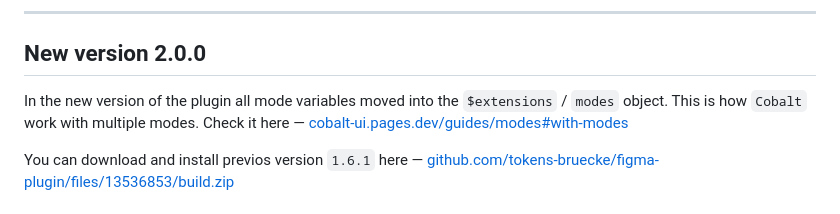
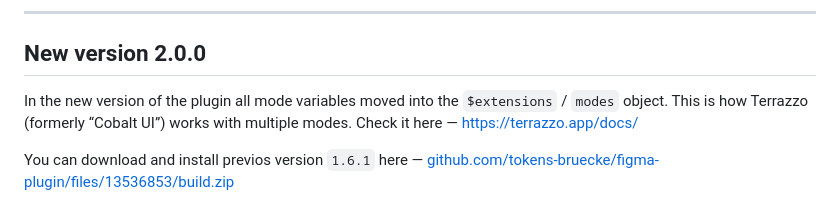
Before and after one commit to tokens-bruecke/figma-plugin, a Markdown page: README.md, the part around the change. GitHub-like rendering.

```diff
--- a/README.md
+++ b/README.md
@@ -57,7 +57,7 @@ The plugin converts Figma variables into design-tokens JSON that are compatible
 ## New version 2.0.0
 
 In the new version of the plugin all mode variables moved into the `$extensions` / `modes` object.
-This is how `Cobalt` work with multiple modes. Check it here — [cobalt-ui.pages.dev/guides/modes#with-modes](https://cobalt-ui.pages.dev/guides/modes#with-modes)
+This is how Terrazzo (formerly “Cobalt UI”) works with multiple modes. Check it here — [https://terrazzo.app/docs/](https://terrazzo.app/docs/)
 
 You can download and install previos version `1.6.1` here — [github.com/tokens-bruecke/figma-plugin/files/13536853/build.zip](https://github.com/tokens-bruecke/figma-plugin/files/13536853/build.zip)
 
```
